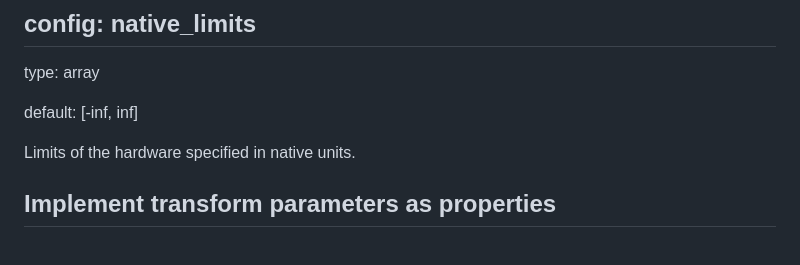
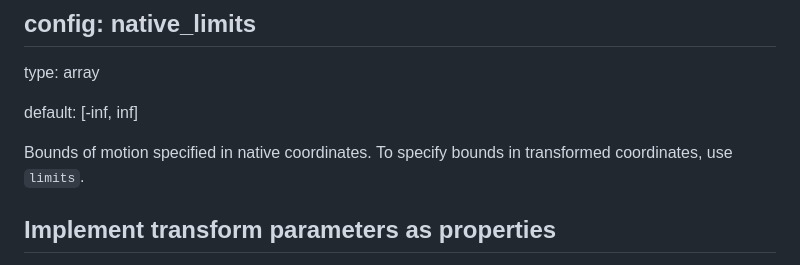
Before and after one commit to yaq-project/yeps, a Markdown page: yeps/yep-312.md, the part around the change. GitHub-like rendering.

Commit message:
Update yeps/yep-312.md
Co-authored-by: Daniel Kohler <11864045+ddkohler@users.noreply.github.com>

```diff
--- a/yeps/yep-312.md
+++ b/yeps/yep-312.md
@@ -70,7 +70,7 @@ type: array
 
 default: [-inf, inf]
 
-Limits of the hardware specified in native units.
+Bounds of motion specified in native coordinates.  To specify bounds in transformed coordinates, use `limits`.
 
 
 ## Implement transform parameters as properties
```
